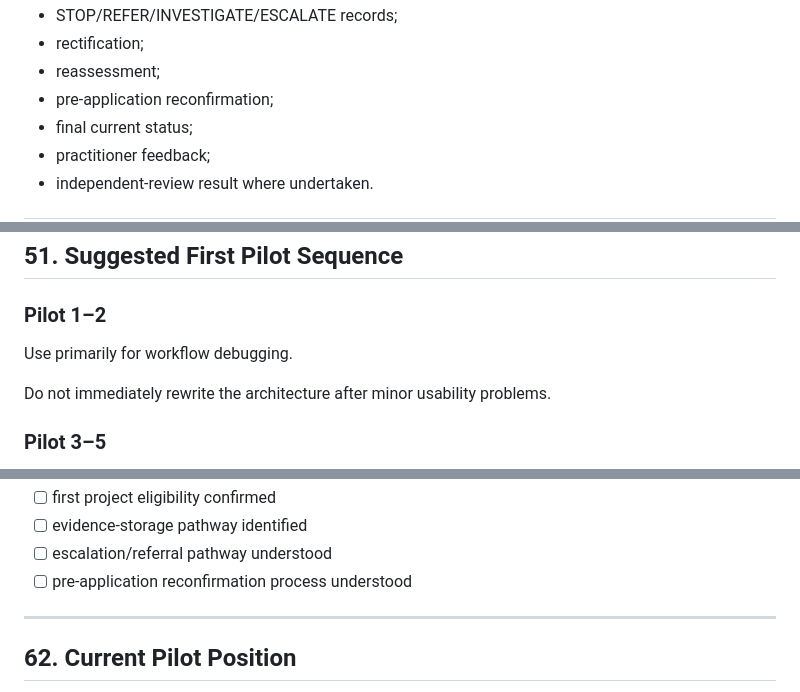
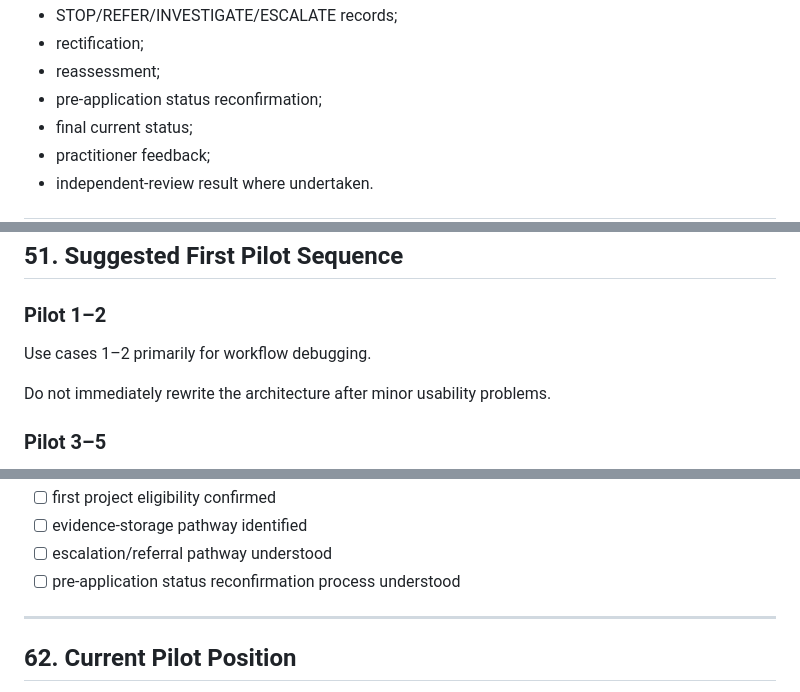
Before and after one commit to dantuffy3-cmyk/carpenters-for-housing-reform, a Markdown page: institute/waterproofing/cwig-01-field-pilot-protocol-v0.1.md, 3 parts joined by grey strips. Drawn GitHub-style.

Commit message:
QC corrections: consistent 'pre-application status reconfirmation' terminology and fix sentence fragment (§51)
Co-authored-by: dantuffy3-cmyk <265672572+dantuffy3-cmyk@users.noreply.github.com>

```diff
--- a/institute/waterproofing/cwig-01-field-pilot-protocol-v0.1.md
+++ b/institute/waterproofing/cwig-01-field-pilot-protocol-v0.1.md
@@ -635,7 +635,7 @@ Each pilot case should ordinarily preserve:
 - STOP/REFER/INVESTIGATE/ESCALATE records;
 - rectification;
 - reassessment;
-- pre-application reconfirmation;
+- pre-application status reconfirmation;
 - final current status;
 - practitioner feedback;
 - independent-review result where undertaken.
@@ -1040,7 +1040,7 @@ The cohort should include ordinary straightforward work.
 
 ### Pilot 1–2
 
-Use primarily for workflow debugging.
+Use cases 1–2 primarily for workflow debugging.
 
 Do not immediately rewrite the architecture after minor usability problems.
 
@@ -1259,7 +1259,7 @@ Before Pilot Case 001 begins, the following should exist:
 - [ ] first project eligibility confirmed
 - [ ] evidence-storage pathway identified
 - [ ] escalation/referral pathway understood
-- [ ] pre-application reconfirmation process understood
+- [ ] pre-application status reconfirmation process understood
 
 ---
 
```
